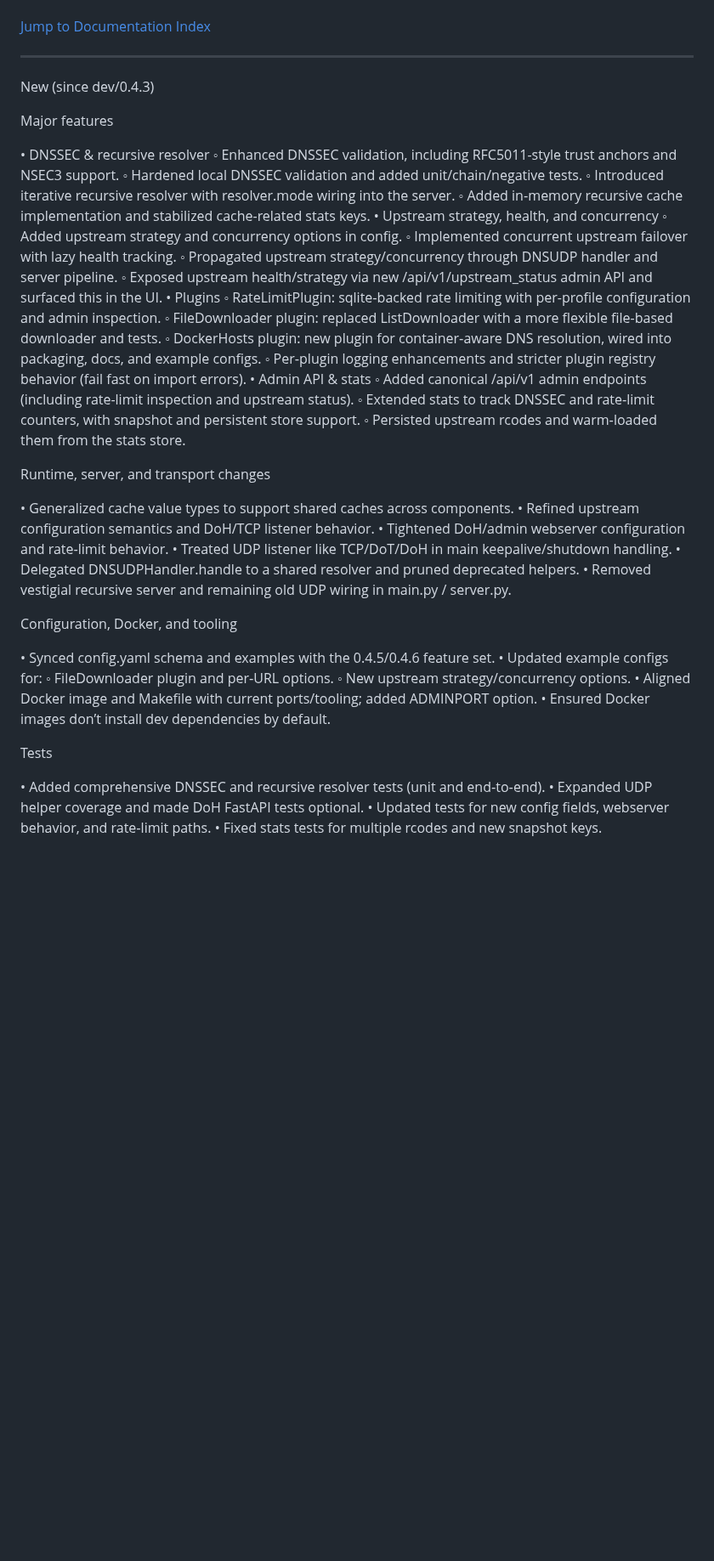
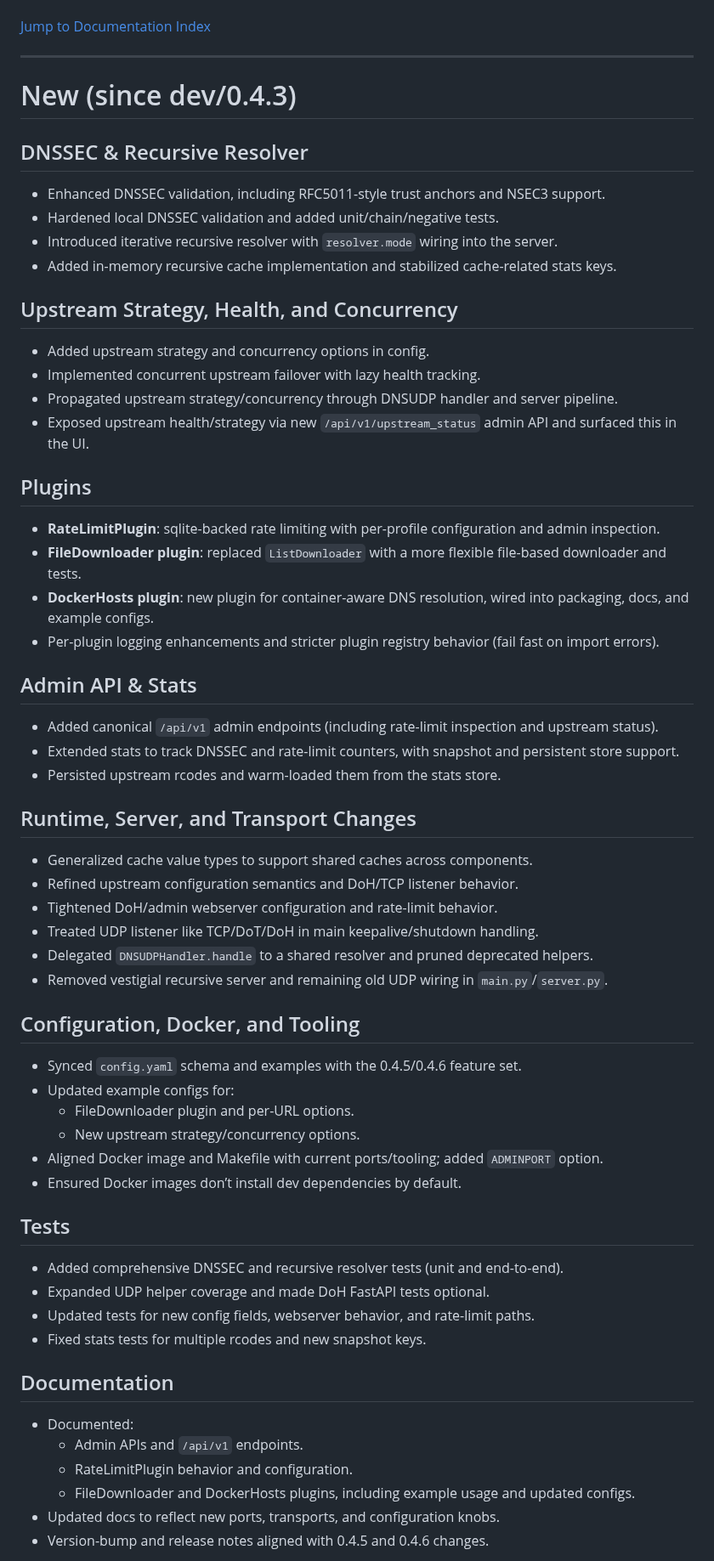
Before and after one commit to zallison/foghorn, a Markdown page: README.md, the part around one of its changes. Shown at 85% size. Drawn GitHub-style; blank space fills up the shorter version.

Commit message:
fixed list in readme

```diff
--- a/README.md
+++ b/README.md
@@ -18,52 +18,58 @@ For developer documentation (architecture, transports, plugin internals, testing
 
 ----
 
-New (since dev/0.4.3)
+# New (since dev/0.4.3)
 
-Major features
+## DNSSEC & Recursive Resolver
+- Enhanced DNSSEC validation, including RFC5011-style trust anchors and NSEC3 support.
+- Hardened local DNSSEC validation and added unit/chain/negative tests.
+- Introduced iterative recursive resolver with `resolver.mode` wiring into the server.
+- Added in-memory recursive cache implementation and stabilized cache-related stats keys.
 
-•  DNSSEC & recursive resolver
-◦  Enhanced DNSSEC validation, including RFC5011-style trust anchors and NSEC3 support.
-◦  Hardened local DNSSEC validation and added unit/chain/negative tests.
-◦  Introduced iterative recursive resolver with resolver.mode wiring into the server.
-◦  Added in‑memory recursive cache implementation and stabilized cache-related stats keys.
-•  Upstream strategy, health, and concurrency
-◦  Added upstream strategy and concurrency options in config.
-◦  Implemented concurrent upstream failover with lazy health tracking.
-◦  Propagated upstream strategy/concurrency through DNSUDP handler and server pipeline.
-◦  Exposed upstream health/strategy via new /api/v1/upstream_status admin API and surfaced this in the UI.
-•  Plugins
-◦  RateLimitPlugin: sqlite‑backed rate limiting with per-profile configuration and admin inspection.
-◦  FileDownloader plugin: replaced ListDownloader with a more flexible file-based downloader and tests.
-◦  DockerHosts plugin: new plugin for container‑aware DNS resolution, wired into packaging, docs, and example configs.
-◦  Per‑plugin logging enhancements and stricter plugin registry behavior (fail fast on import errors).
-•  Admin API & stats
-◦  Added canonical /api/v1 admin endpoints (including rate-limit inspection and upstream status).
-◦  Extended stats to track DNSSEC and rate‑limit counters, with snapshot and persistent store support.
-◦  Persisted upstream rcodes and warm‑loaded them from the stats store.
+## Upstream Strategy, Health, and Concurrency
+- Added upstream strategy and concurrency options in config.
+- Implemented concurrent upstream failover with lazy health tracking.
+- Propagated upstream strategy/concurrency through DNSUDP handler and server pipeline.
+- Exposed upstream health/strategy via new `/api/v1/upstream_status` admin API and surfaced this in the UI.
 
-Runtime, server, and transport changes
+## Plugins
+- **RateLimitPlugin**: sqlite-backed rate limiting with per-profile configuration and admin inspection.
+- **FileDownloader plugin**: replaced `ListDownloader` with a more flexible file-based downloader and tests.
+- **DockerHosts plugin**: new plugin for container-aware DNS resolution, wired into packaging, docs, and example configs.
+- Per-plugin logging enhancements and stricter plugin registry behavior (fail fast on import errors).
 
-•  Generalized cache value types to support shared caches across components.
-•  Refined upstream configuration semantics and DoH/TCP listener behavior.
-•  Tightened DoH/admin webserver configuration and rate‑limit behavior.
-•  Treated UDP listener like TCP/DoT/DoH in main keepalive/shutdown handling.
-•  Delegated DNSUDPHandler.handle to a shared resolver and pruned deprecated helpers.
-•  Removed vestigial recursive server and remaining old UDP wiring in main.py / server.py.
+## Admin API & Stats
+- Added canonical `/api/v1` admin endpoints (including rate-limit inspection and upstream status).
+- Extended stats to track DNSSEC and rate-limit counters, with snapshot and persistent store support.
+- Persisted upstream rcodes and warm-loaded them from the stats store.
 
-Configuration, Docker, and tooling
+## Runtime, Server, and Transport Changes
+- Generalized cache value types to support shared caches across components.
+- Refined upstream configuration semantics and DoH/TCP listener behavior.
+- Tightened DoH/admin webserver configuration and rate-limit behavior.
+- Treated UDP listener like TCP/DoT/DoH in main keepalive/shutdown handling.
+- Delegated `DNSUDPHandler.handle` to a shared resolver and pruned deprecated helpers.
+- Removed vestigial recursive server and remaining old UDP wiring in `main.py`/`server.py`.
 
-•  Synced config.yaml schema and examples with the 0.4.5/0.4.6 feature set.
-•  Updated example configs for:
-◦  FileDownloader plugin and per‑URL options.
-◦  New upstream strategy/concurrency options.
-•  Aligned Docker image and Makefile with current ports/tooling; added ADMINPORT option.
-•  Ensured Docker images don’t install dev dependencies by default.
+## Configuration, Docker, and Tooling
+- Synced `config.yaml` schema and examples with the 0.4.5/0.4.6 feature set.
+- Updated example configs for:
+  - FileDownloader plugin and per-URL options.
+  - New upstream strategy/concurrency options.
+- Aligned Docker image and Makefile with current ports/tooling; added `ADMINPORT` option.
+- Ensured Docker images don’t install dev dependencies by default.
 
-Tests
+## Tests
+- Added comprehensive DNSSEC and recursive resolver tests (unit and end-to-end).
+- Expanded UDP helper coverage and made DoH FastAPI tests optional.
+- Updated tests for new config fields, webserver behavior, and rate-limit paths.
+- Fixed stats tests for multiple rcodes and new snapshot keys.
 
-•  Added comprehensive DNSSEC and recursive resolver tests (unit and end‑to‑end).
-•  Expanded UDP helper coverage and made DoH FastAPI tests optional.
-•  Updated tests for new config fields, webserver behavior, and rate‑limit paths.
-•  Fixed stats tests for multiple rcodes and new snapshot keys.
+## Documentation
+- Documented:
+  - Admin APIs and `/api/v1` endpoints.
+  - RateLimitPlugin behavior and configuration.
+  - FileDownloader and DockerHosts plugins, including example usage and updated configs.
+- Updated docs to reflect new ports, transports, and configuration knobs.
+- Version-bump and release notes aligned with 0.4.5 and 0.4.6 changes.
 
```
Also changed, not shown: other parts of README.md (+5 -15 lines).
